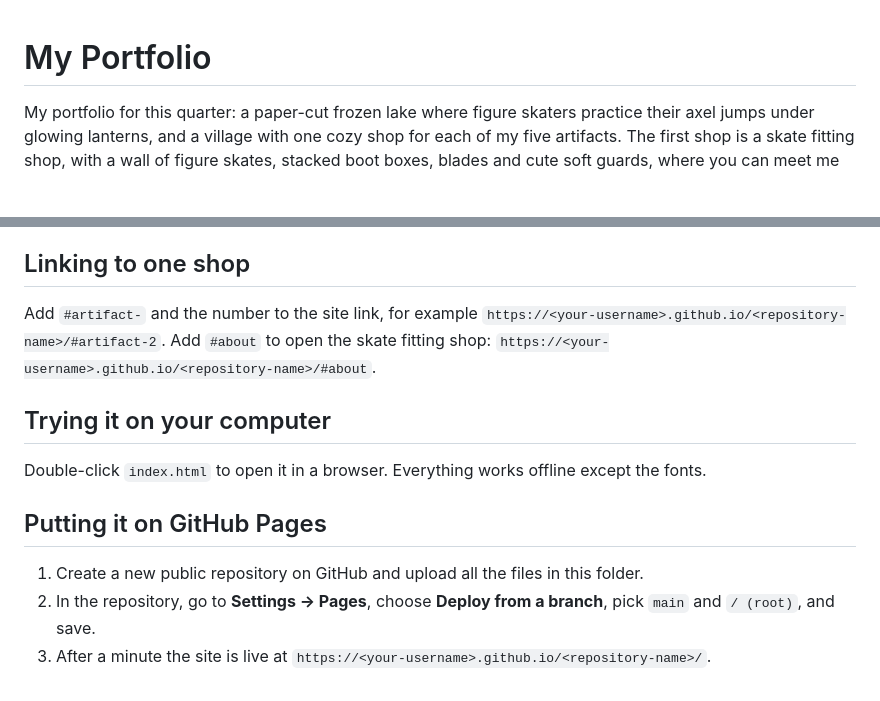
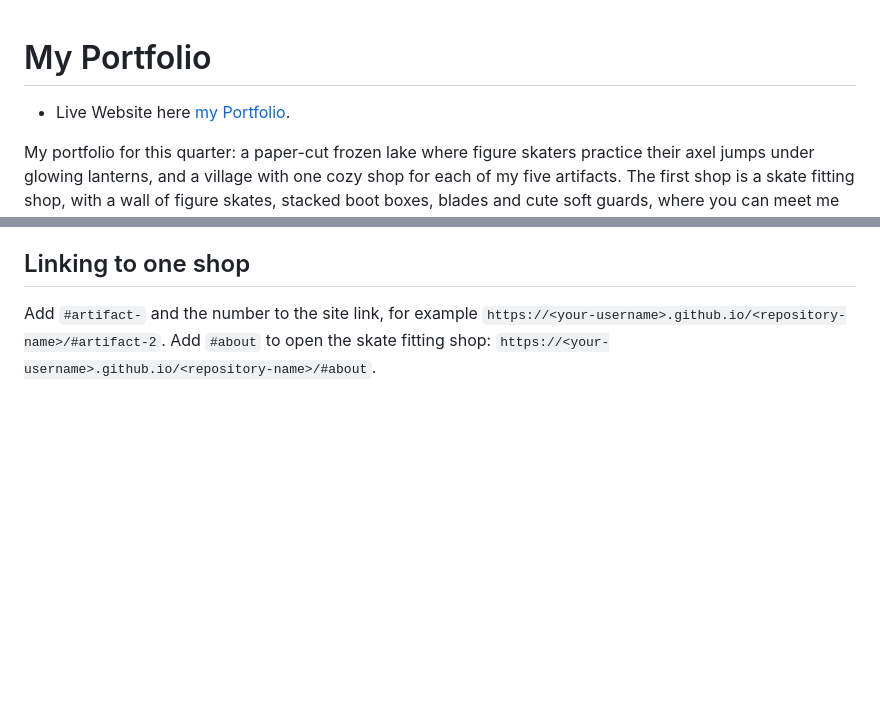
Before and after one commit to iiSurf/Porfolio, a Markdown page: README.md, 2 parts joined by grey strips. Drawn GitHub-style; blank space fills up the shorter version.

Commit message:
updated readme to include live site

```diff
--- a/README.md
+++ b/README.md
@@ -1,4 +1,7 @@
 # My Portfolio
+
+- Live Website here [my Portfolio](https://iisurf.github.io/Porfolio/).
+
 
 My portfolio for this quarter: a paper-cut frozen lake where figure skaters practice their axel jumps under glowing lanterns, and a village with one cozy shop for each of my five artifacts.
 The first shop is a skate fitting shop, with a wall of figure skates, stacked boot boxes, blades and cute soft guards, where you can meet me and read my resume.
@@ -54,13 +57,3 @@ They live at the top of `cards.js`, in the `window.ABOUT` block, and show up in
 
 Add `#artifact-` and the number to the site link, for example `https://<your-username>.github.io/<repository-name>/#artifact-2`.
 Add `#about` to open the skate fitting shop: `https://<your-username>.github.io/<repository-name>/#about`.
-
-## Trying it on your computer
-
-Double-click `index.html` to open it in a browser. Everything works offline except the fonts.
-
-## Putting it on GitHub Pages
-
-1. Create a new public repository on GitHub and upload all the files in this folder.
-2. In the repository, go to **Settings → Pages**, choose **Deploy from a branch**, pick `main` and `/ (root)`, and save.
-3. After a minute the site is live at `https://<your-username>.github.io/<repository-name>/`.
```
